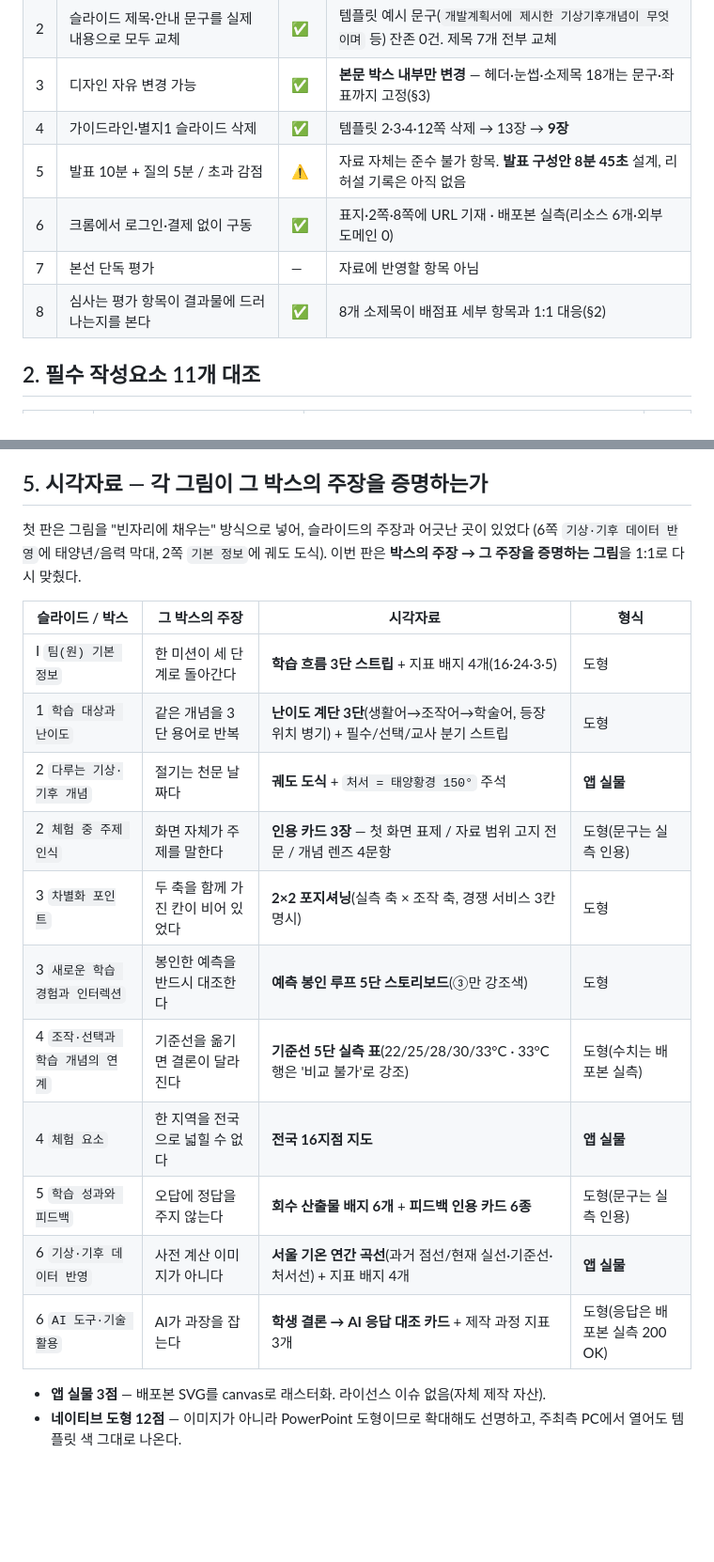
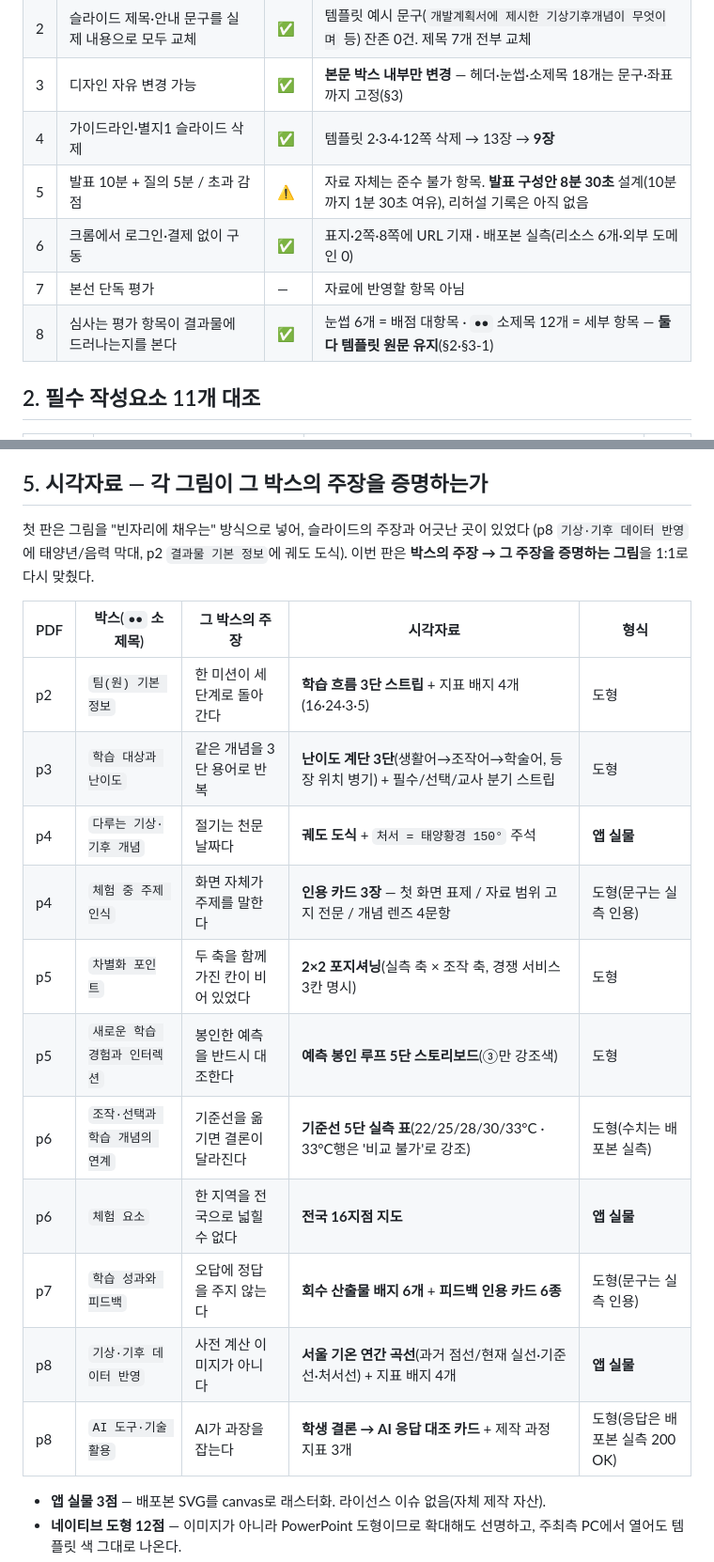
Before and after one commit to DONGJUN92/weather-24solar-terms, a Markdown page: 발표자료_템플릿_자기점검.md, 2 parts joined by grey strips. Shown at 94% size. Rendered like a GitHub page; blank space fills up the shorter version.

```diff
--- a/발표자료_템플릿_자기점검.md
+++ b/발표자료_템플릿_자기점검.md
@@ -14,10 +14,10 @@
 | 2 | 슬라이드 제목·안내 문구를 실제 내용으로 모두 교체 | ✅ | 템플릿 예시 문구(`개발계획서에 제시한 기상기후개념이 무엇이며` 등) 잔존 0건. 제목 7개 전부 교체 |
 | 3 | 디자인 자유 변경 가능 | ✅ | **본문 박스 내부만 변경** — 헤더·눈썹·소제목 18개는 문구·좌표까지 고정(§3) |
 | 4 | 가이드라인·별지1 슬라이드 삭제 | ✅ | 템플릿 2·3·4·12쪽 삭제 → 13장 → **9장** |
-| 5 | 발표 10분 + 질의 5분 / 초과 감점 | ⚠ | 자료 자체는 준수 불가 항목. **발표 구성안 8분 45초** 설계, 리허설 기록은 아직 없음 |
+| 5 | 발표 10분 + 질의 5분 / 초과 감점 | ⚠ | 자료 자체는 준수 불가 항목. **발표 구성안 8분 30초** 설계(10분까지 1분 30초 여유), 리허설 기록은 아직 없음 |
 | 6 | 크롬에서 로그인·결제 없이 구동 | ✅ | 표지·2쪽·8쪽에 URL 기재 · 배포본 실측(리소스 6개·외부 도메인 0) |
 | 7 | 본선 단독 평가 | — | 자료에 반영할 항목 아님 |
-| 8 | 심사는 평가 항목이 결과물에 드러나는지를 본다 | ✅ | 8개 소제목이 배점표 세부 항목과 1:1 대응(§2) |
+| 8 | 심사는 평가 항목이 결과물에 드러나는지를 본다 | ✅ | 눈썹 6개 = 배점 대항목 · `●●` 소제목 12개 = 세부 항목 — **둘 다 템플릿 원문 유지**(§2·§3-1) |
 
 ## 2. 필수 작성요소 11개 대조
 
@@ -123,22 +123,22 @@ FF0000    : 0런        ← 가이드 문구 색 잔존 0
 ## 5. 시각자료 — 각 그림이 그 박스의 주장을 증명하는가
 
 첫 판은 그림을 "빈자리에 채우는" 방식으로 넣어, 슬라이드의 주장과 어긋난 곳이 있었다
-(6쪽 `기상·기후 데이터 반영`에 태양년/음력 막대, 2쪽 `기본 정보`에 궤도 도식).
+(p8 `기상∙기후 데이터 반영`에 태양년/음력 막대, p2 `결과물 기본 정보`에 궤도 도식).
 이번 판은 **박스의 주장 → 그 주장을 증명하는 그림**을 1:1로 다시 맞췄다.
 
-| 슬라이드 / 박스 | 그 박스의 주장 | 시각자료 | 형식 |
-|---|---|---|---|
-| I `팀(원) 기본 정보` | 한 미션이 세 단계로 돌아간다 | **학습 흐름 3단 스트립** + 지표 배지 4개(16·24·3·5) | 도형 |
-| 1 `학습 대상과 난이도` | 같은 개념을 3단 용어로 반복 | **난이도 계단 3단**(생활어→조작어→학술어, 등장 위치 병기) + 필수/선택/교사 분기 스트립 | 도형 |
-| 2 `다루는 기상∙기후 개념` | 절기는 천문 날짜다 | **궤도 도식** + `처서 = 태양황경 150°` 주석 | **앱 실물** |
-| 2 `체험 중 주제 인식` | 화면 자체가 주제를 말한다 | **인용 카드 3장** — 첫 화면 표제 / 자료 범위 고지 전문 / 개념 렌즈 4문항 | 도형(문구는 실측 인용) |
-| 3 `차별화 포인트` | 두 축을 함께 가진 칸이 비어 있었다 | **2×2 포지셔닝**(실측 축 × 조작 축, 경쟁 서비스 3칸 명시) | 도형 |
-| 3 `새로운 학습 경험과 인터렉션` | 봉인한 예측을 반드시 대조한다 | **예측 봉인 루프 5단 스토리보드**(③만 강조색) | 도형 |
-| 4 `조작∙선택과 학습 개념의 연계` | 기준선을 옮기면 결론이 달라진다 | **기준선 5단 실측 표**(22/25/28/30/33°C · 33°C행은 '비교 불가'로 강조) | 도형(수치는 배포본 실측) |
-| 4 `체험 요소` | 한 지역을 전국으로 넓힐 수 없다 | **전국 16지점 지도** | **앱 실물** |
-| 5 `학습 성과와 피드백` | 오답에 정답을 주지 않는다 | **회수 산출물 배지 6개** + **피드백 인용 카드 6종** | 도형(문구는 실측 인용) |
-| 6 `기상∙기후 데이터 반영` | 사전 계산 이미지가 아니다 | **서울 기온 연간 곡선**(과거 점선/현재 실선·기준선·처서선) + 지표 배지 4개 | **앱 실물** |
-| 6 `AI 도구∙기술 활용` | AI가 과장을 잡는다 | **학생 결론 → AI 응답 대조 카드** + 제작 과정 지표 3개 | 도형(응답은 배포본 실측 200 OK) |
+| PDF | 박스(`●●` 소제목) | 그 박스의 주장 | 시각자료 | 형식 |
+|---|---|---|---|---|
+| p2 | `팀(원) 기본 정보` | 한 미션이 세 단계로 돌아간다 | **학습 흐름 3단 스트립** + 지표 배지 4개(16·24·3·5) | 도형 |
+| p3 | `학습 대상과 난이도` | 같은 개념을 3단 용어로 반복 | **난이도 계단 3단**(생활어→조작어→학술어, 등장 위치 병기) + 필수/선택/교사 분기 스트립 | 도형 |
+| p4 | `다루는 기상∙기후 개념` | 절기는 천문 날짜다 | **궤도 도식** + `처서 = 태양황경 150°` 주석 | **앱 실물** |
+| p4 | `체험 중 주제 인식` | 화면 자체가 주제를 말한다 | **인용 카드 3장** — 첫 화면 표제 / 자료 범위 고지 전문 / 개념 렌즈 4문항 | 도형(문구는 실측 인용) |
+| p5 | `차별화 포인트` | 두 축을 함께 가진 칸이 비어 있었다 | **2×2 포지셔닝**(실측 축 × 조작 축, 경쟁 서비스 3칸 명시) | 도형 |
+| p5 | `새로운 학습 경험과 인터렉션` | 봉인한 예측을 반드시 대조한다 | **예측 봉인 루프 5단 스토리보드**(③만 강조색) | 도형 |
+| p6 | `조작∙선택과 학습 개념의 연계` | 기준선을 옮기면 결론이 달라진다 | **기준선 5단 실측 표**(22/25/28/30/33°C · 33°C행은 '비교 불가'로 강조) | 도형(수치는 배포본 실측) |
+| p6 | `체험 요소` | 한 지역을 전국으로 넓힐 수 없다 | **전국 16지점 지도** | **앱 실물** |
+| p7 | `학습 성과와 피드백` | 오답에 정답을 주지 않는다 | **회수 산출물 배지 6개** + **피드백 인용 카드 6종** | 도형(문구는 실측 인용) |
+| p8 | `기상∙기후 데이터 반영` | 사전 계산 이미지가 아니다 | **서울 기온 연간 곡선**(과거 점선/현재 실선·기준선·처서선) + 지표 배지 4개 | **앱 실물** |
+| p8 | `AI 도구∙기술 활용` | AI가 과장을 잡는다 | **학생 결론 → AI 응답 대조 카드** + 제작 과정 지표 3개 | 도형(응답은 배포본 실측 200 OK) |
 
 - **앱 실물 3점** — 배포본 SVG를 canvas로 래스터화. 라이선스 이슈 없음(자체 제작 자산).
 - **네이티브 도형 12점** — 이미지가 아니라 PowerPoint 도형이므로 확대해도 선명하고,
```
Also changed, not shown: other parts of 발표자료_템플릿_자기점검.md (+6 -6 lines), 발표_10분_구성안.md (+59 -47 lines).
